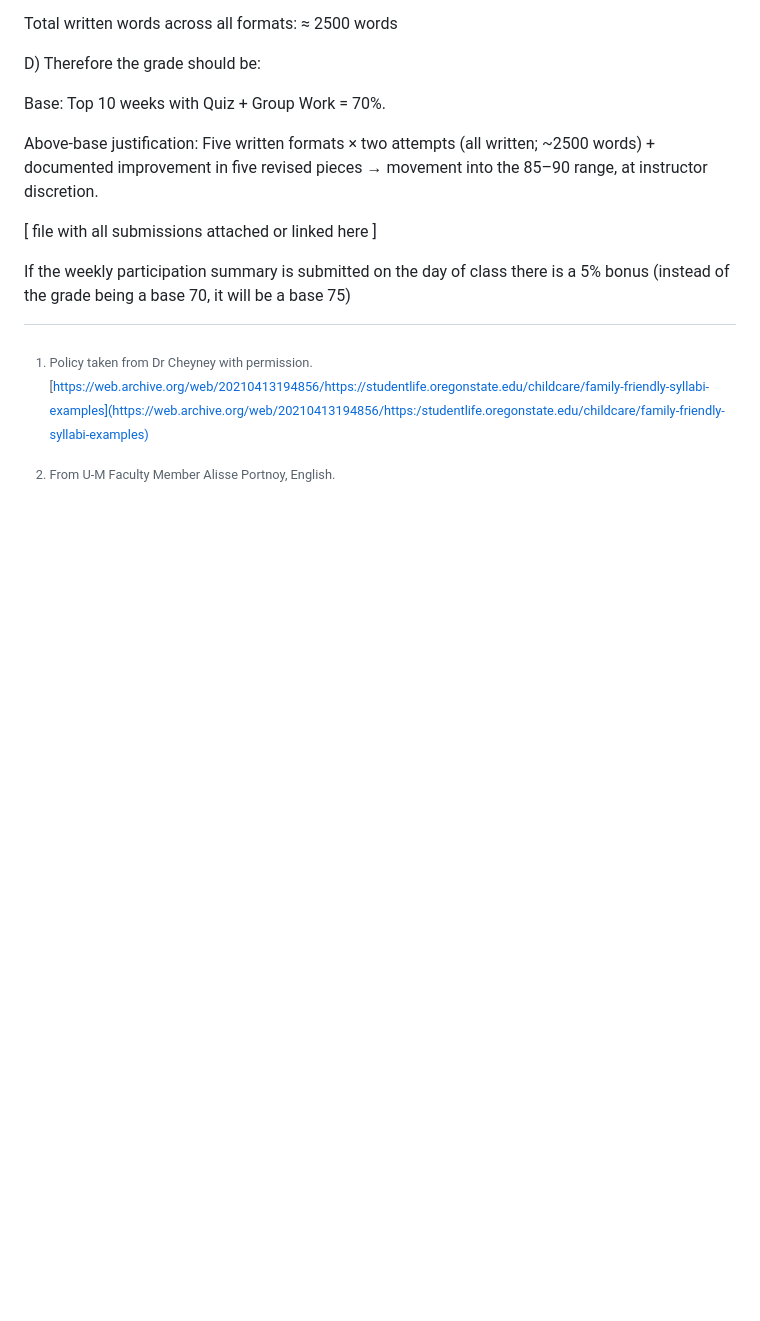
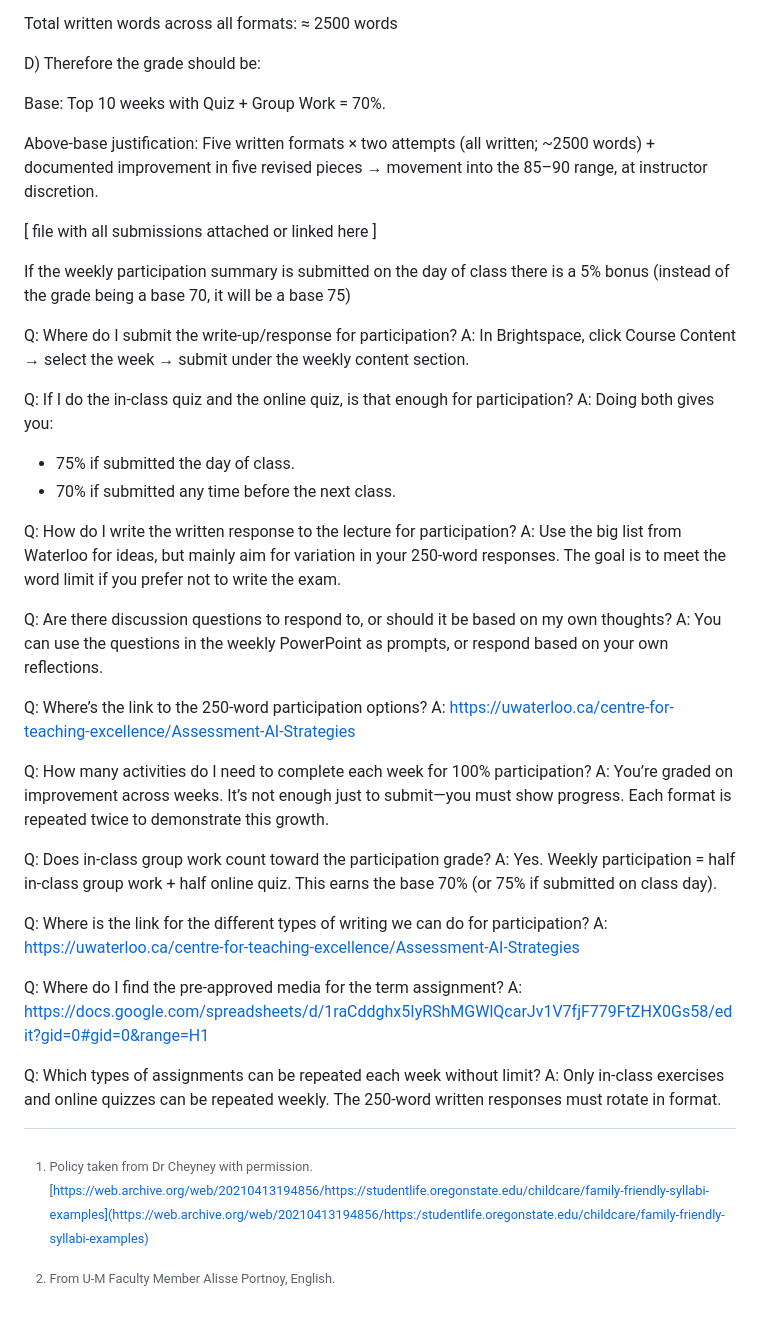
Before and after one commit to dbousfie/PoliticsofAI, a Markdown page: syllabus.md, the part around the change. GitHub-like rendering; blank space fills up the shorter version.

```diff
--- a/syllabus.md
+++ b/syllabus.md
@@ -1879,3 +1879,36 @@ Above-base justification: Five written formats × two attempts (all written; ~25
 [ file with all submissions attached or linked here ]
 
 If the weekly participation summary is submitted on the day of class there is a 5% bonus (instead of the grade being a base 70, it will be a base 75)
+
+Q: Where do I submit the write-up/response for participation?
+A: In Brightspace, click Course Content → select the week → submit under the weekly content section.
+
+Q: If I do the in-class quiz and the online quiz, is that enough for participation?
+A: Doing both gives you:
+
+* 75% if submitted the day of class.
+* 70% if submitted any time before the next class.
+
+Q: How do I write the written response to the lecture for participation?
+A: Use the big list from Waterloo for ideas, but mainly aim for variation in your 250-word responses. The goal is to meet the word limit if you prefer not to write the exam.
+
+Q: Are there discussion questions to respond to, or should it be based on my own thoughts?
+A: You can use the questions in the weekly PowerPoint as prompts, or respond based on your own reflections.
+
+Q: Where’s the link to the 250-word participation options?
+A: [https://uwaterloo.ca/centre-for-teaching-excellence/Assessment-AI-Strategies](https://uwaterloo.ca/centre-for-teaching-excellence/Assessment-AI-Strategies)
+
+Q: How many activities do I need to complete each week for 100% participation?
+A: You’re graded on improvement across weeks. It’s not enough just to submit—you must show progress. Each format is repeated twice to demonstrate this growth.
+
+Q: Does in-class group work count toward the participation grade?
+A: Yes. Weekly participation = half in-class group work + half online quiz. This earns the base 70% (or 75% if submitted on class day).
+
+Q: Where is the link for the different types of writing we can do for participation?
+A: [https://uwaterloo.ca/centre-for-teaching-excellence/Assessment-AI-Strategies](https://uwaterloo.ca/centre-for-teaching-excellence/Assessment-AI-Strategies)
+
+Q: Where do I find the pre-approved media for the term assignment?
+A: [https://docs.google.com/spreadsheets/d/1raCddghx5IyRShMGWlQcarJv1V7fjF779FtZHX0Gs58/edit?gid=0#gid=0\&range=H1](https://docs.google.com/spreadsheets/d/1raCddghx5IyRShMGWlQcarJv1V7fjF779FtZHX0Gs58/edit?gid=0#gid=0&range=H1)
+
+Q: Which types of assignments can be repeated each week without limit?
+A: Only in-class exercises and online quizzes can be repeated weekly. The 250-word written responses must rotate in format.
```
